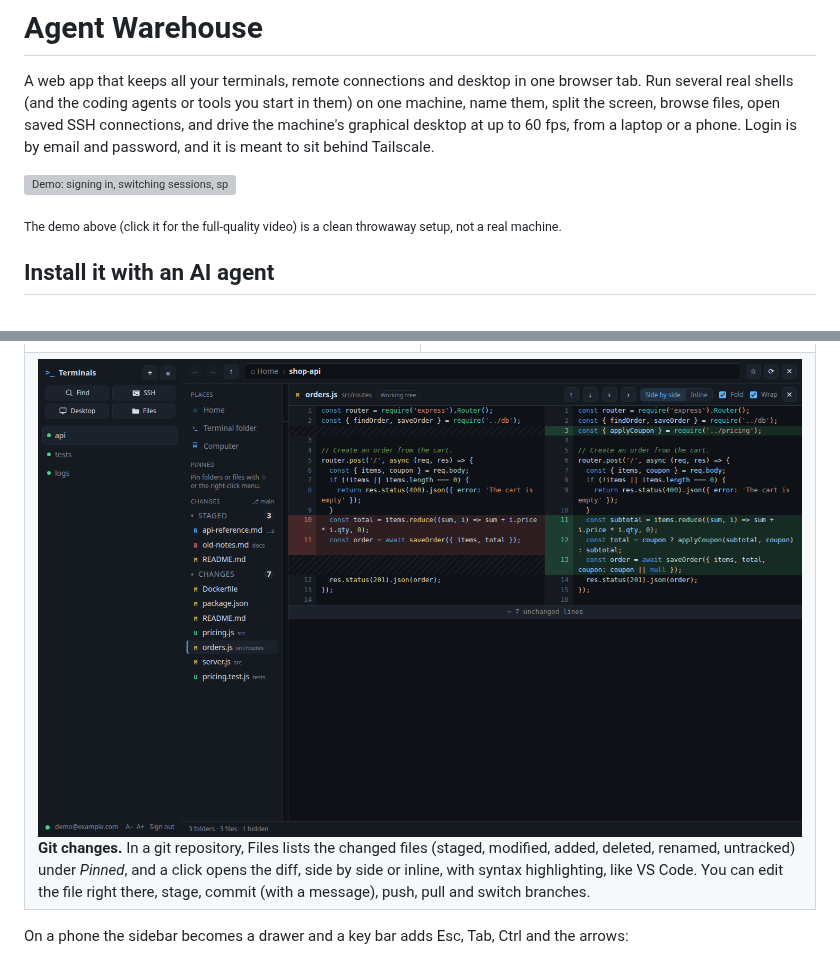
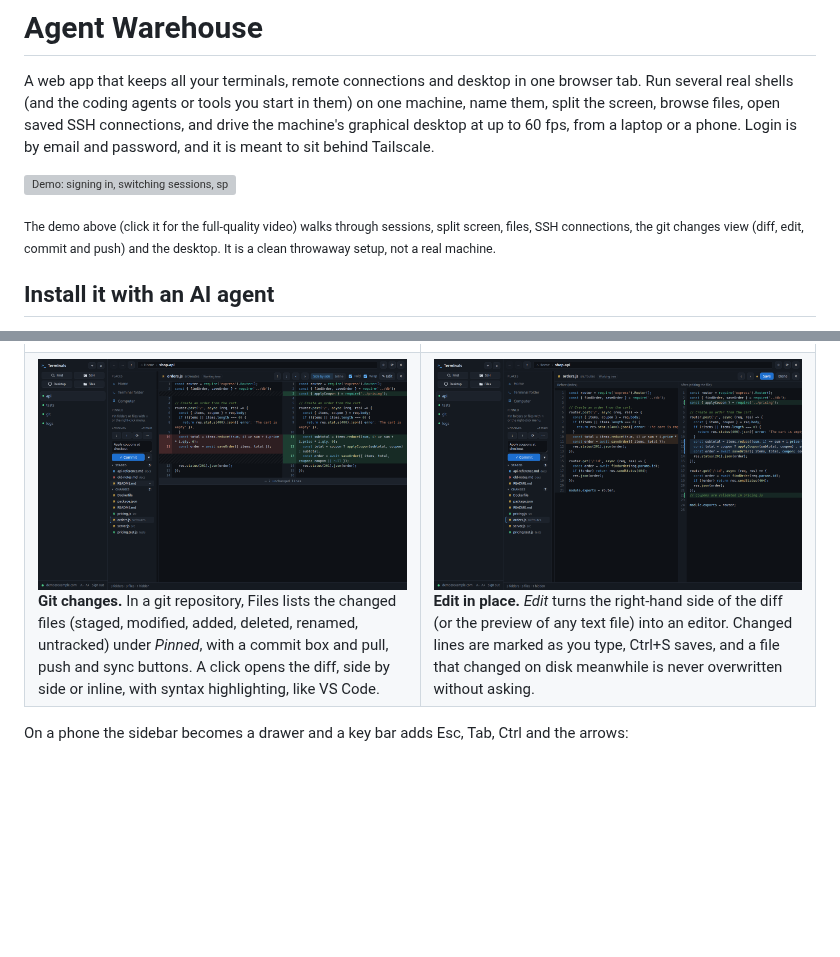
Before and after one commit to cnmoro/AgentWarehouse, a Markdown page: README.md, 2 parts joined by grey strips. Drawn GitHub-style; pictures changed too: docs/images/git-diff.png, docs/images/git-edit.png (added); blank space fills up the shorter version; grey boxes are pictures that could not be loaded.

Commit message:
README: demo video and screenshots now show the git changes view (diff, edit in place, commit, push)
Co-Authored-By: Claude Sonnet 5.5 <noreply@anthropic.com>

```diff
--- a/README.md
+++ b/README.md
@@ -4,7 +4,7 @@ A web app that keeps all your terminals, remote connections and desktop in one b
 
 [![Demo: signing in, switching sessions, split screen, files, SSH connections and the desktop](docs/demo.gif)](docs/demo.mp4)
 
-<sub>The demo above (click it for the full-quality video) is a clean throwaway setup, not a real machine.</sub>
+<sub>The demo above (click it for the full-quality video) walks through sessions, split screen, files, SSH connections, the git changes view (diff, edit, commit and push) and the desktop. It is a clean throwaway setup, not a real machine.</sub>
 
 ## Install it with an AI agent
 
@@ -41,7 +41,8 @@ The manual steps in [Setup](#setup) below are the same work, for reading or for
 <td><a href="docs/images/files-details.png"><img src="docs/images/files-details.png" alt="File explorer in the details view"></a><br><b>Details view.</b> Sortable columns, a filter box, keyboard navigation like a desktop file manager, and pinned places.</td>
 </tr>
 <tr>
-<td colspan="2"><a href="docs/images/git-diff.png"><img src="docs/images/git-diff.png" alt="Git changes list and a side-by-side diff with syntax highlighting"></a><br><b>Git changes.</b> In a git repository, Files lists the changed files (staged, modified, added, deleted, renamed, untracked) under <i>Pinned</i>, and a click opens the diff, side by side or inline, with syntax highlighting, like VS Code. You can edit the file right there, stage, commit (with a message), push, pull and switch branches.</td>
+<td><a href="docs/images/git-diff.png"><img src="docs/images/git-diff.png" alt="Git changes list with a commit box and a side-by-side diff"></a><br><b>Git changes.</b> In a git repository, Files lists the changed files (staged, modified, added, deleted, renamed, untracked) under <i>Pinned</i>, with a commit box and pull, push and sync buttons. A click opens the diff, side by side or inline, with syntax highlighting, like VS Code.</td>
+<td><a href="docs/images/git-edit.png"><img src="docs/images/git-edit.png" alt="Editing the file on the right-hand side of the diff"></a><br><b>Edit in place.</b> <i>Edit</i> turns the right-hand side of the diff (or the preview of any text file) into an editor. Changed lines are marked as you type, Ctrl+S saves, and a file that changed on disk meanwhile is never overwritten without asking.</td>
 </tr>
 </table>
 
```
Also changed, not shown: 2 other files.
